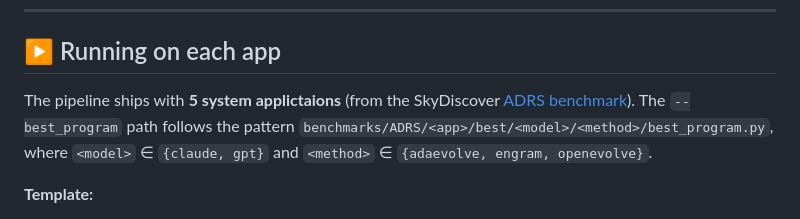
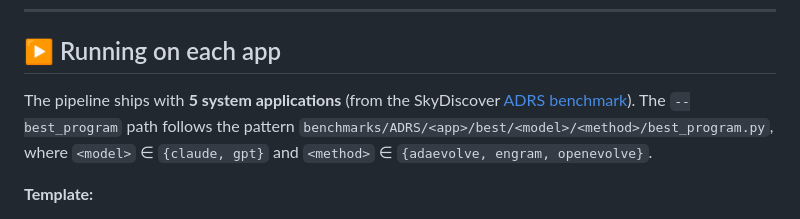
Before and after one commit to lesleychou/aichilles, a Markdown page: README.md, the part around the change. Rendered like a GitHub page.

Commit message:
fix typo

```diff
--- a/README.md
+++ b/README.md
@@ -79,7 +79,7 @@ Results land in `aichilles_risk_discovery/results/eplb/eplb_<timestamp>/` — op
 
 ## ▶️ Running on each app
 
-The pipeline ships with **5 system applictaions** (from the SkyDiscover
+The pipeline ships with **5 system applications** (from the SkyDiscover
 [ADRS benchmark](https://github.com/skydiscover-ai/skydiscover/tree/main/benchmarks/ADRS)).
 The `--best_program` path follows the pattern
 `benchmarks/ADRS/<app>/best/<model>/<method>/best_program.py`, where `<model>` ∈ `{claude, gpt}`
```
